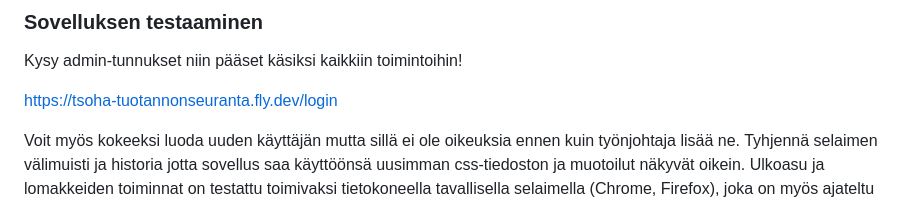
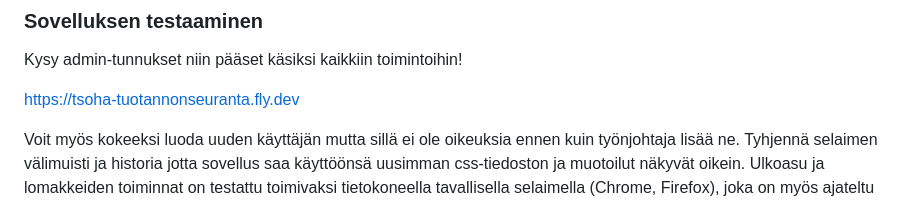
Before and after one commit to Skorp7/tsoha-tuotannonseuranta, a Markdown page: README.md, the part around the change. Drawn GitHub-style.

Commit message:
update url

```diff
--- a/README.md
+++ b/README.md
@@ -45,6 +45,6 @@ Tietokannan jaottelusta saa parhaiten kuvan tutustumalla [sql-skeemaan](schema.s
 
 Kysy admin-tunnukset niin pääset käsiksi kaikkiin toimintoihin!
 
-[https://tsoha-tuotannonseuranta.fly.dev/login](https://tsoha-tuotannonseuranta.fly.dev/login)
+[https://tsoha-tuotannonseuranta.fly.dev](https://tsoha-tuotannonseuranta.fly.dev)
 
 Voit myös kokeeksi luoda uuden käyttäjän mutta sillä ei ole oikeuksia ennen kuin työnjohtaja lisää ne. Tyhjennä selaimen välimuisti ja historia jotta sovellus saa käyttöönsä uusimman css-tiedoston ja muotoilut näkyvät oikein. Ulkoasu ja lomakkeiden toiminnat on testattu toimivaksi tietokoneella tavallisella selaimella (Chrome, Firefox), joka on myös ajateltu käyttötapa.
```
